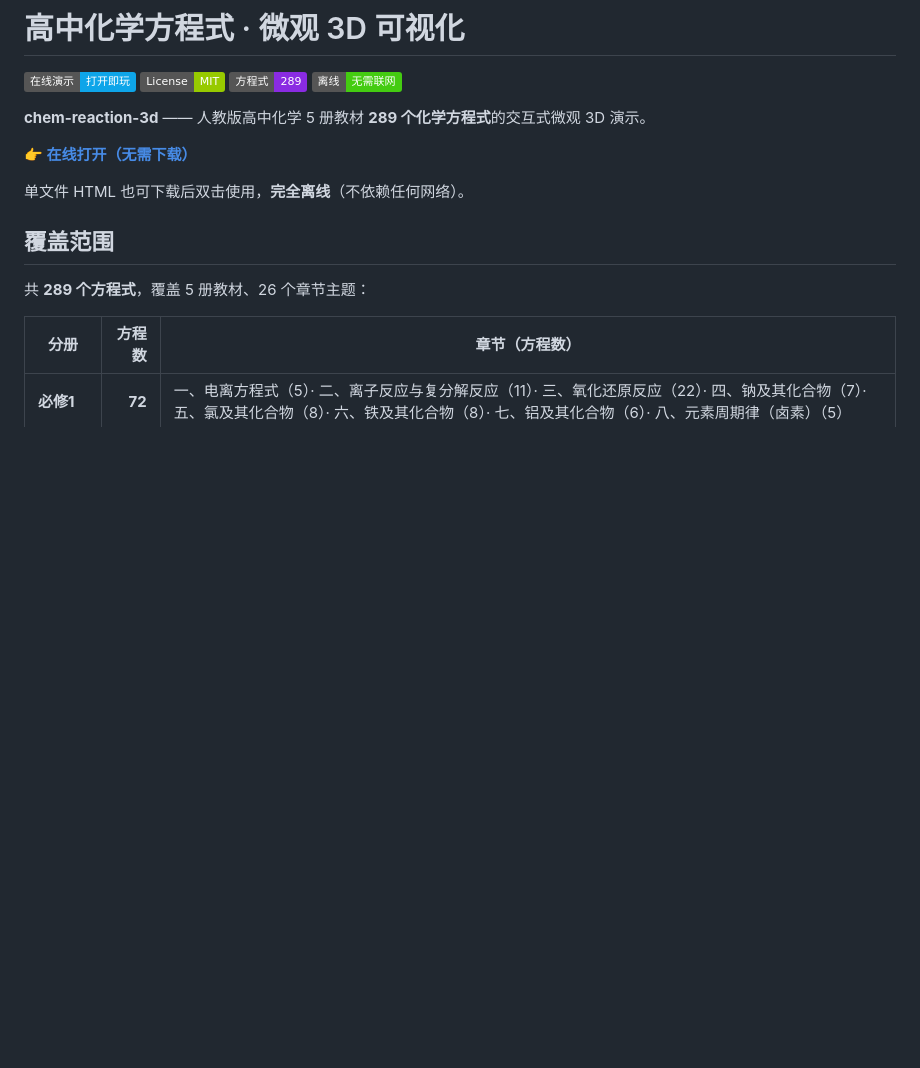
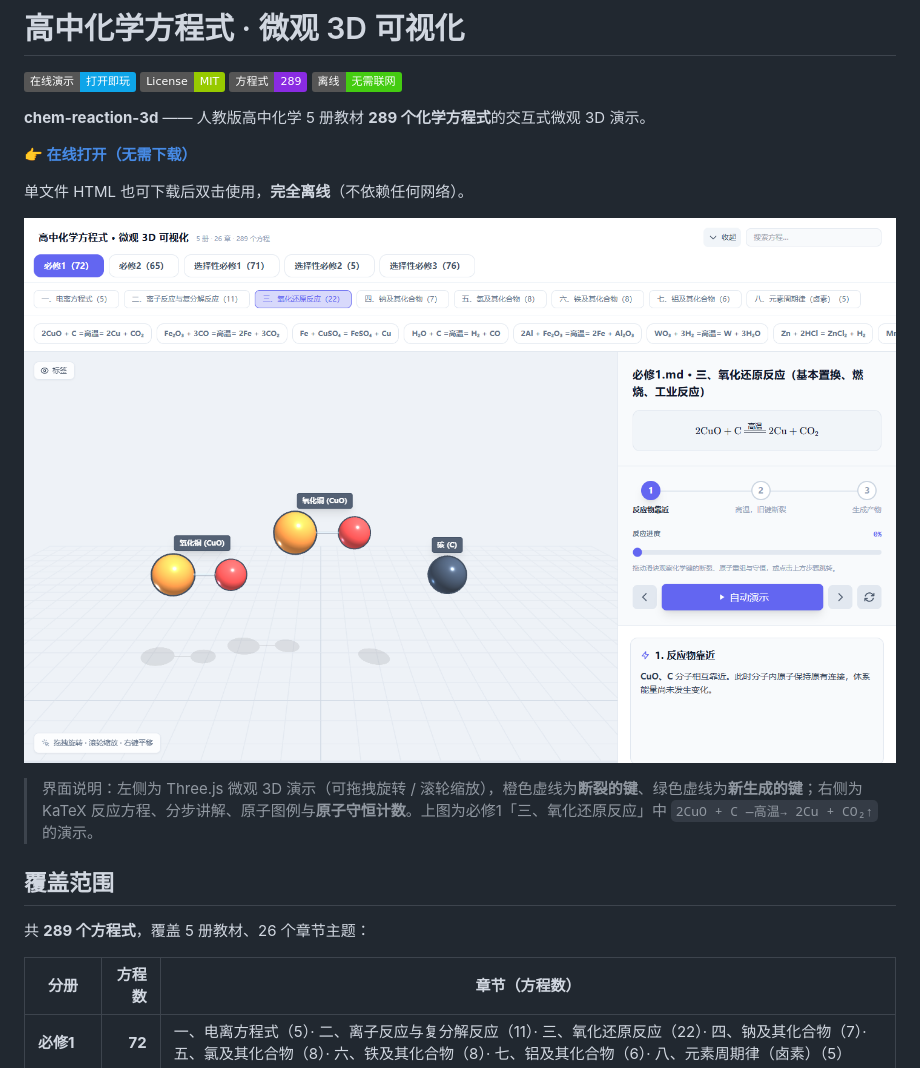
Before and after one commit to xmmmymm/chem-reaction-3d, a Markdown page: README.md, the part around the change. Rendered like a GitHub page; pictures changed too: screenshot.png (added); badges without logos; blank space fills up the shorter version.

Commit message:
README 增加界面截图
1440x900 截图：必修1 三、氧化还原反应 2CuO+C—高温→2Cu+CO2↑
左为 Three.js 3D 演示（橙=断键 绿=成键），右为方程/分步讲解/原子守恒

```diff
--- a/README.md
+++ b/README.md
@@ -10,6 +10,10 @@
 **👉 [在线打开（无需下载）](https://xmmmymm.github.io/chem-reaction-3d/)**
 
 单文件 HTML 也可下载后双击使用，**完全离线**（不依赖任何网络）。
+
+![界面截图](screenshot.png)
+
+> 界面说明：左侧为 Three.js 微观 3D 演示（可拖拽旋转 / 滚轮缩放），橙色虚线为**断裂的键**、绿色虚线为**新生成的键**；右侧为 KaTeX 反应方程、分步讲解、原子图例与**原子守恒计数**。上图为必修1「三、氧化还原反应」中 `2CuO + C —高温→ 2Cu + CO₂↑` 的演示。
 
 ## 覆盖范围
 
```
